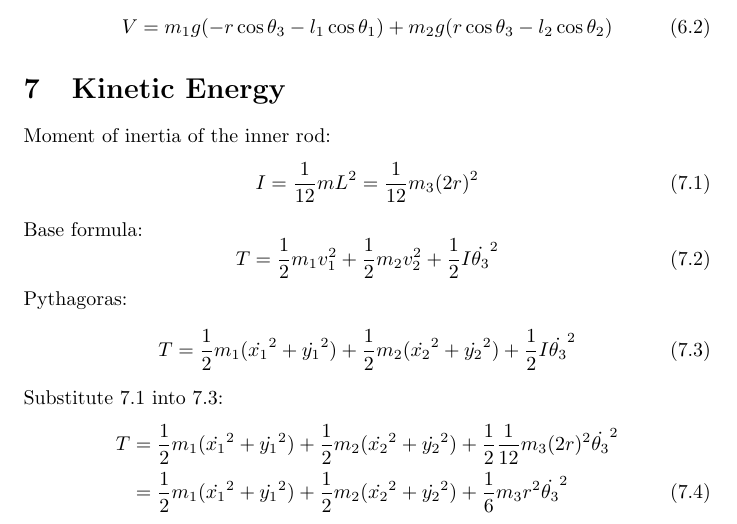
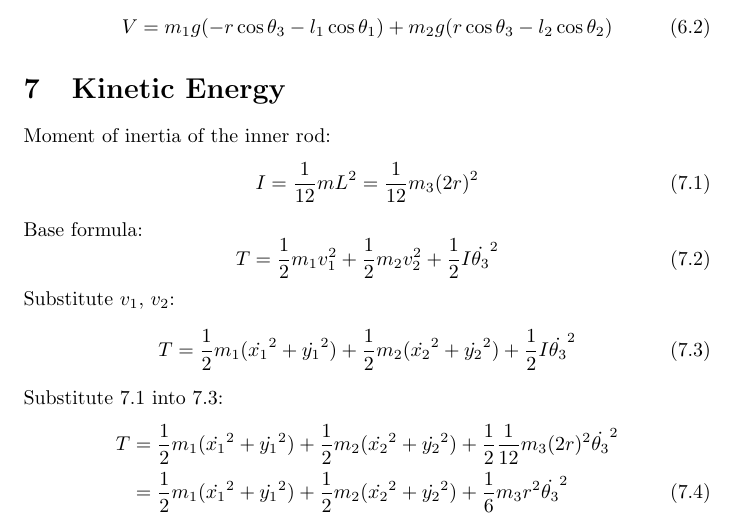
Before and after one commit to ridephysics/sensoreval, a LaTeX document (docs/booster.tex): part of page 3 of 11, cut so that both start at the same text. Compiled offline with pdfLaTeX.

Commit message:
docs: *.tex: fix mistake in description

```diff
--- a/docs/booster.tex
+++ b/docs/booster.tex
@@ -114,7 +114,7 @@ Base formula:
 \begin{equation}
 T = \frac{1}{2} m_1 v_1^2 + \frac{1}{2} m_2 v_2^2 + \frac{1}{2} I \dot{\theta_3}^2
 \end{equation}
-Pythagoras:
+Substitute $v_1$, $v_2$:
 \begin{equation} \label{eq:T_pre_subs_I}
 T = \frac{1}{2} m_1 (\dot{x_1}^2 + \dot{y_1}^2) + \frac{1}{2} m_2 (\dot{x_2}^2 + \dot{y_2}^2) + \frac{1}{2} I \dot{\theta_3}^2
 \end{equation}
```
Also changed, not shown: docs/seesaw.tex (+1 -1 lines).
